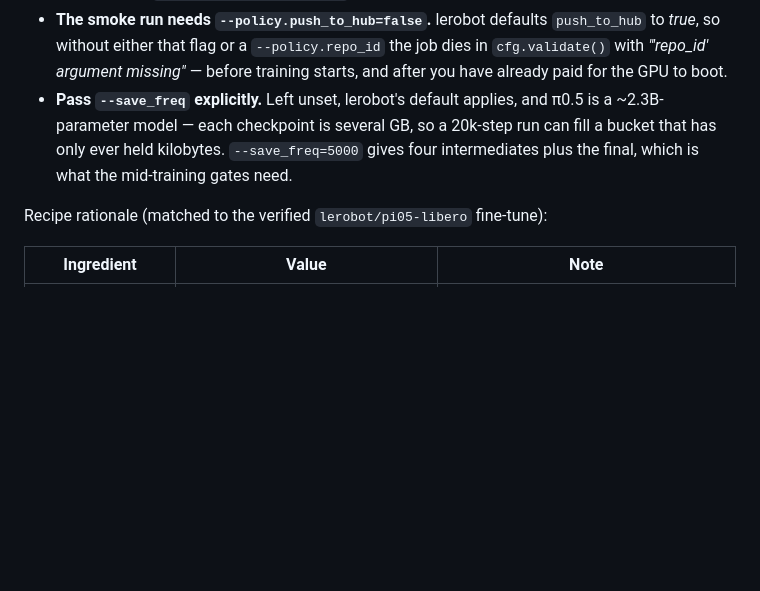
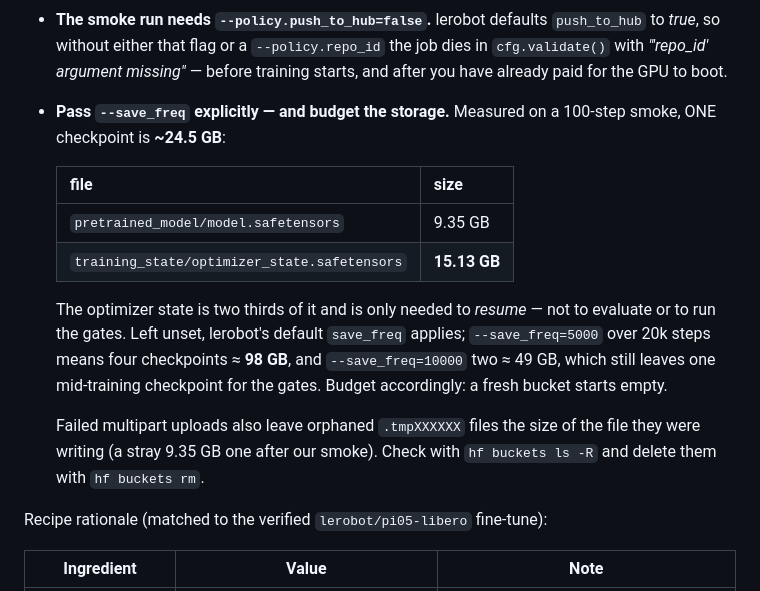
Before and after one commit to pollen-robotics/grabette, a Markdown page: integrations/Pi05/README.md, the part around the change. Rendered like a GitHub page; blank space fills up the shorter version.

Commit message:
Pi05 README: real checkpoint sizes (24.5 GB, not 'several GB')
Measured on the 100-step smoke: 9.35 GB model + 15.13 GB optimizer state per
checkpoint, so save_freq=5000 over 20k steps is ~98 GB. Also notes the orphaned
.tmp files a failed multipart upload leaves behind.

Co-Authored-By: Claude Opus 5 (1M context) <noreply@anthropic.com>

```diff
--- a/integrations/Pi05/README.md
+++ b/integrations/Pi05/README.md
@@ -141,10 +141,23 @@ Two things about the bucket mount, both learned by hitting them:
   `push_to_hub` to *true*, so without either that flag or a `--policy.repo_id`
   the job dies in `cfg.validate()` with *"'repo_id' argument missing"* — before
   training starts, and after you have already paid for the GPU to boot.
-- **Pass `--save_freq` explicitly.** Left unset, lerobot's default applies, and
-  π0.5 is a ~2.3B-parameter model — each checkpoint is several GB, so a 20k-step run
-  can fill a bucket that has only ever held kilobytes. `--save_freq=5000` gives
-  four intermediates plus the final, which is what the mid-training gates need.
+- **Pass `--save_freq` explicitly — and budget the storage.** Measured on a
+  100-step smoke, ONE checkpoint is **~24.5 GB**:
+
+  | file | size |
+  |---|---|
+  | `pretrained_model/model.safetensors` | 9.35 GB |
+  | `training_state/optimizer_state.safetensors` | **15.13 GB** |
+
+  The optimizer state is two thirds of it and is only needed to *resume* — not to
+  evaluate or to run the gates. Left unset, lerobot's default `save_freq` applies;
+  `--save_freq=5000` over 20k steps means four checkpoints ≈ **98 GB**, and
+  `--save_freq=10000` two ≈ 49 GB, which still leaves one mid-training checkpoint
+  for the gates. Budget accordingly: a fresh bucket starts empty.
+
+  Failed multipart uploads also leave orphaned `.tmpXXXXXX` files the size of the
+  file they were writing (a stray 9.35 GB one after our smoke). Check with
+  `hf buckets ls -R` and delete them with `hf buckets rm`.
 
 Recipe rationale (matched to the verified `lerobot/pi05-libero` fine-tune):
 
```
